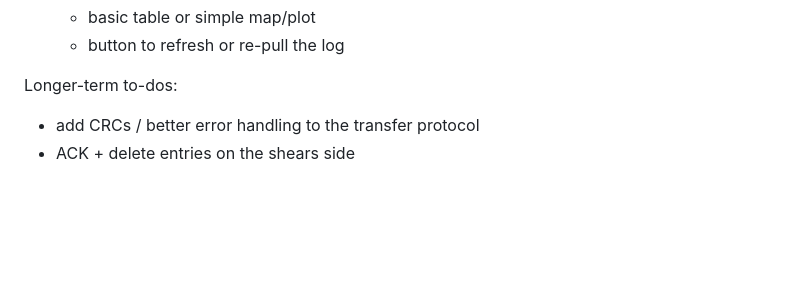
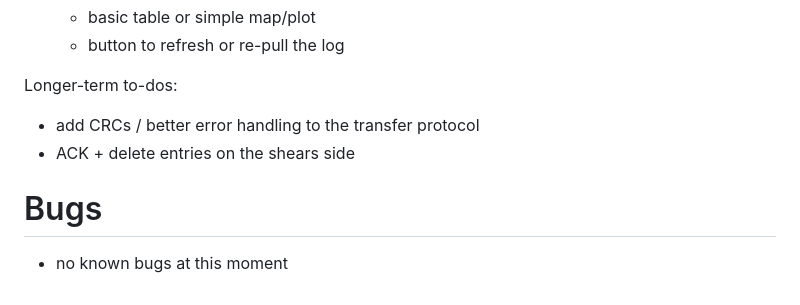
Before and after one commit to mjmilez/Garden-E-Cutters, a Markdown page: README.md, the part around the change. Drawn GitHub-style; blank space fills up the shorter version.

Commit message:
Add section for known bugs in README

```diff
--- a/README.md
+++ b/README.md
@@ -218,3 +218,6 @@ BLE log transfer works end-to-end. The next phase is wiring it into the base’s
 Longer-term to-dos:
 - add CRCs / better error handling to the transfer protocol
 - ACK + delete entries on the shears side
+
+# Bugs
+- no known bugs at this moment
```
